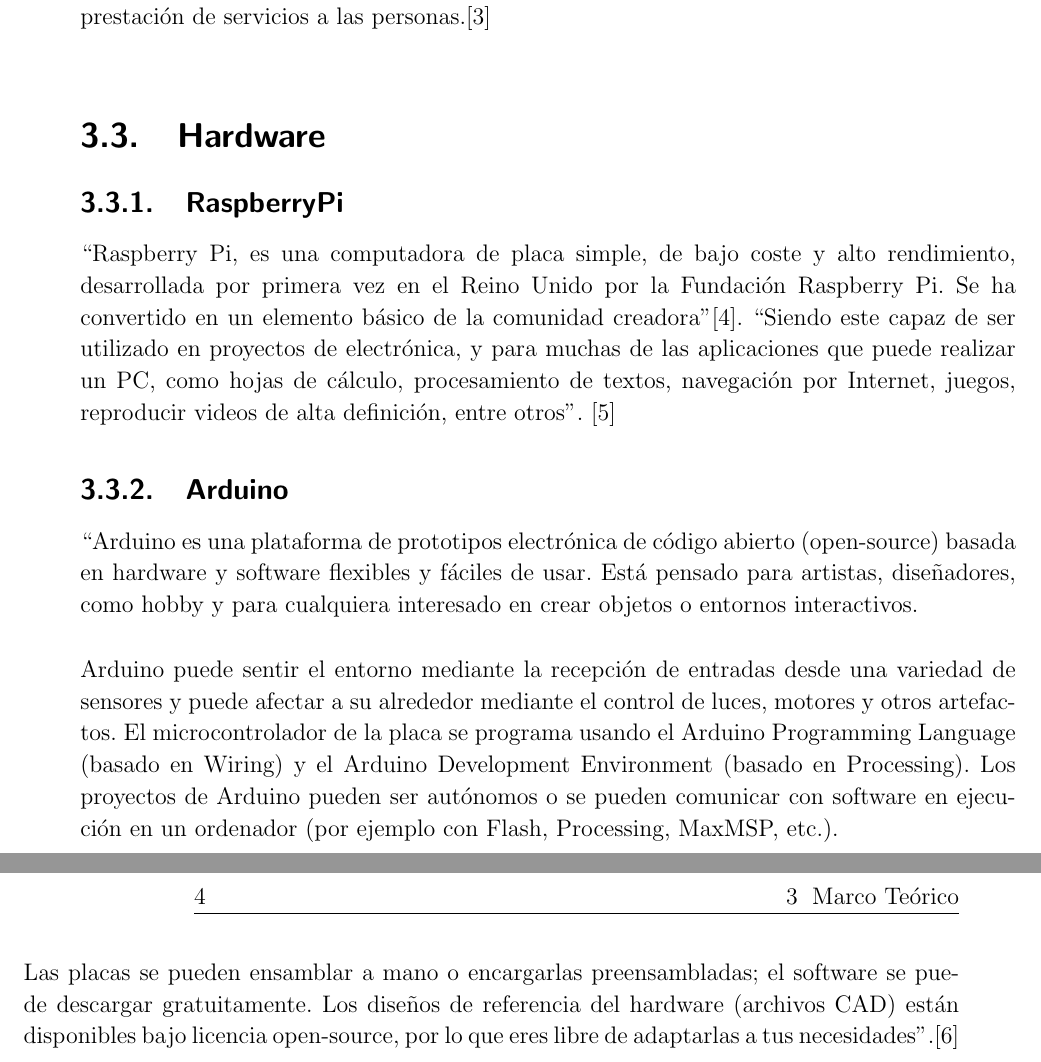
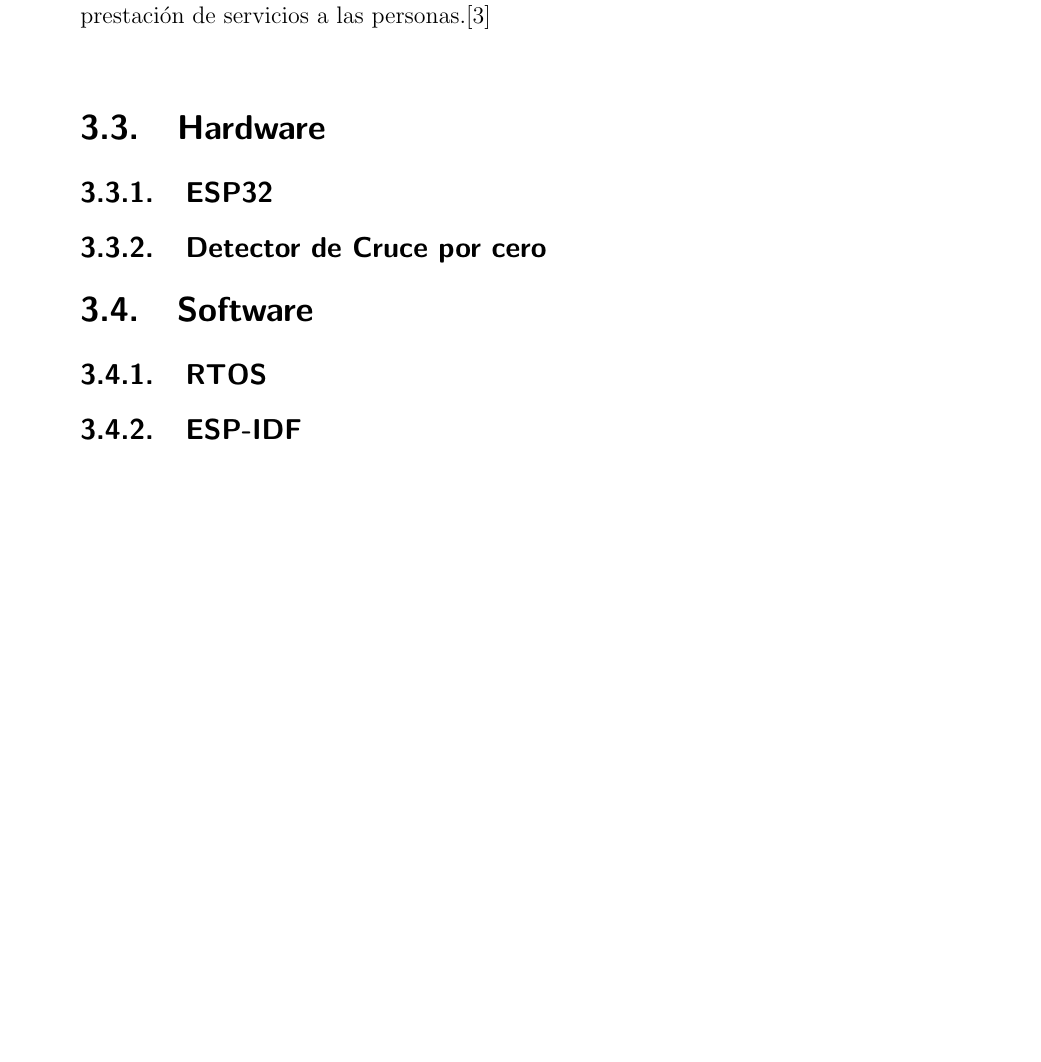
Before and after one commit to alejo7053/informe, a LaTeX thesis (TesisPregrado.tex, which reads MarcoTeorico.tex): two parts of pages 14 and 15 of 22 before the commit and part of page 14 of 21 after it, the two joined at a grey line, cut so that both start at the same text, the shorter picture padded with empty space. Compiled offline with pdfLaTeX.

Commit message:
Modficacion Marco teorico y Desarrollo

```diff
--- a/MarcoTeorico.tex
+++ b/MarcoTeorico.tex
@@ -20,14 +20,12 @@
 
 \section{Hardware}
 
-\subsection{RaspberryPi}
+\subsection{ESP32}
 
-``Raspberry Pi, es una computadora de placa simple, de bajo coste y alto rendimiento, desarrollada por primera vez en el Reino Unido por la Fundación Raspberry Pi. Se ha convertido en un elemento básico de la comunidad creadora" \cite{Adaf}. ``Siendo este capaz de ser utilizado en proyectos de electrónica, y para muchas de las aplicaciones que puede realizar un PC, como hojas de cálculo, procesamiento de textos, navegación por Internet, juegos, reproducir videos de alta definición, entre otros". \cite{Rasp}
+\subsection{Detector de Cruce por cero}
 
-\subsection{Arduino}
+\section{Software}
 
-``Arduino es una plataforma de prototipos electrónica de código abierto (open-source) basada en hardware y software flexibles y fáciles de usar. Está pensado para artistas, diseñadores, como hobby y para cualquiera interesado en crear objetos o entornos interactivos.\\
+\subsection{RTOS}
 
-Arduino puede sentir el entorno mediante la recepción de entradas desde una variedad de sensores y puede afectar a su alrededor mediante el control de luces, motores y otros artefactos. El microcontrolador de la placa se programa usando el Arduino Programming Language (basado en Wiring) y el Arduino Development Environment (basado en Processing). Los proyectos de Arduino pueden ser autónomos o se pueden comunicar con software en ejecución en un ordenador (por ejemplo con Flash, Processing, MaxMSP, etc.).\\
-
-Las placas se pueden ensamblar a mano o encargarlas preensambladas; el software se puede descargar gratuitamente. Los diseños de referencia del hardware (archivos CAD) están disponibles bajo licencia open-source, por lo que eres libre de adaptarlas a tus necesidades".\cite{Ardu}\\
+\subsection{ESP-IDF}
```
Also changed, not shown: Desarrollo.tex (+6 -0 lines), TesisPregrado.pdf.
